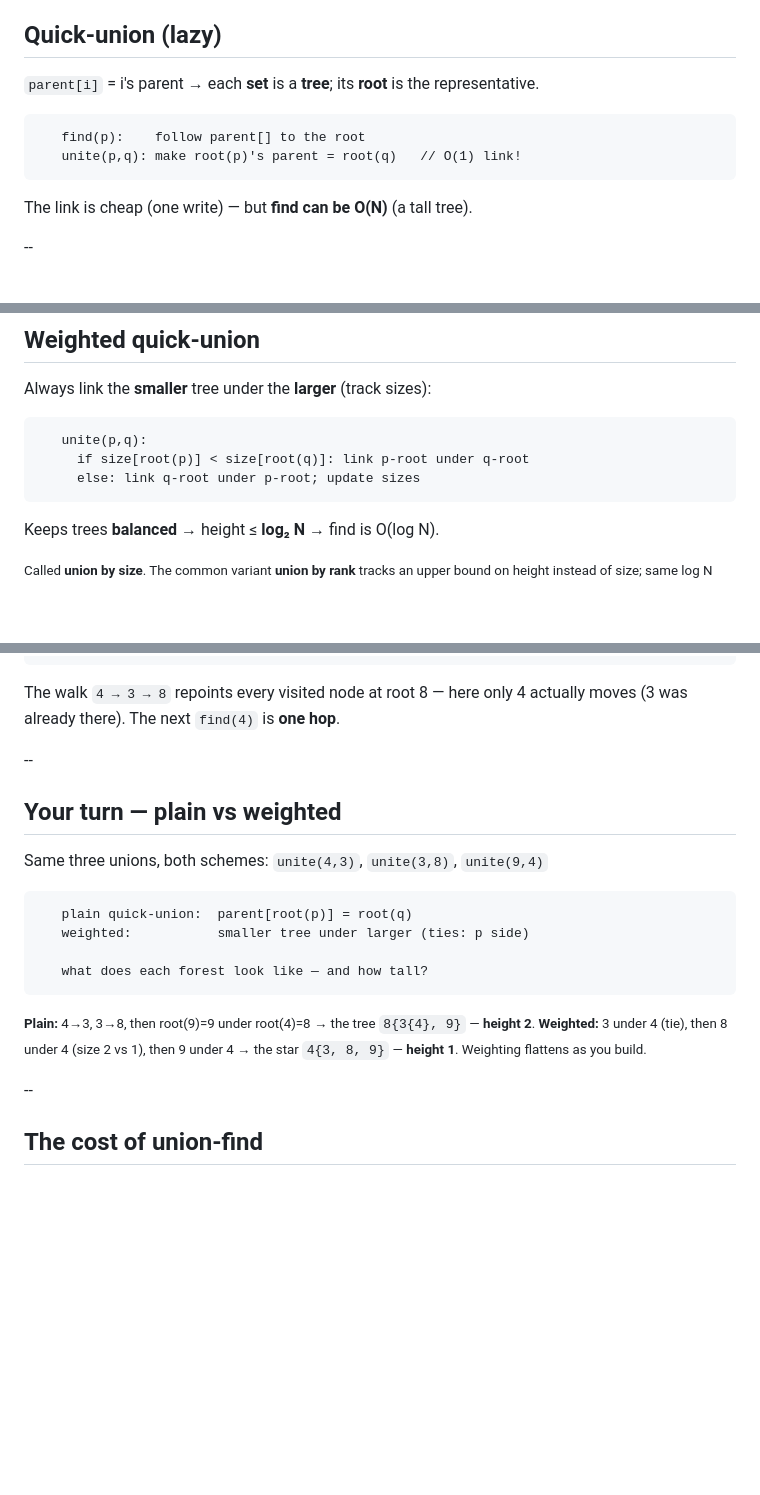
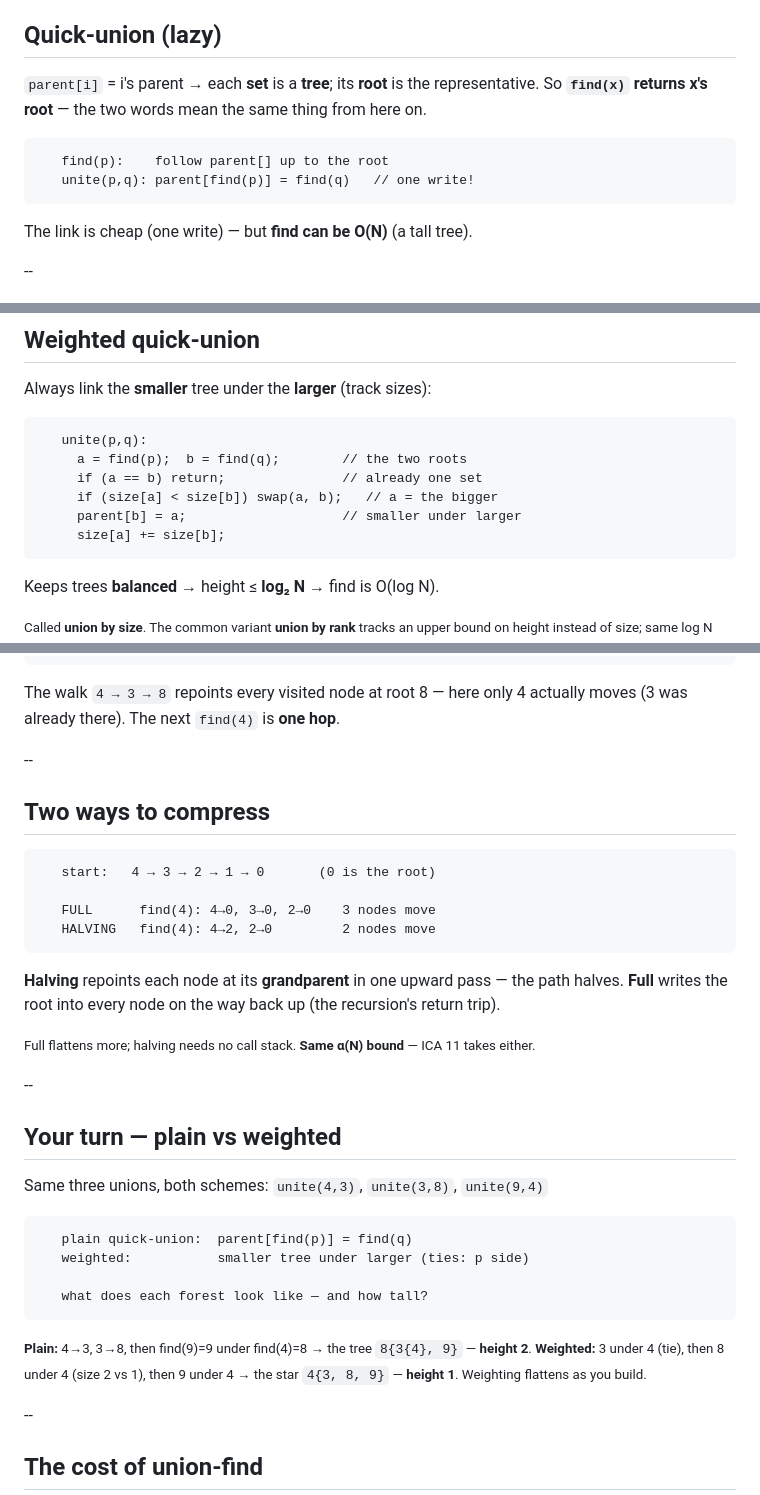
Before and after one commit to mgav-uwb/UWB-CSS-343---Data-Structures-Algorithms, a Markdown page: sessions/S11-mst-union-find/L11-mst-union-find.md, 3 parts joined by grey strips. Drawn GitHub-style; blank space fills up the shorter version.

Commit message:
L11: find(x) IS the root, and path halving explained rather than name-dropped
The deck used an undefined root(...) in three pseudocode spots after
introducing find; all now say find(...), and the quick-union slide states
that find(x) returns x's root. The weighted unite pseudocode is now complete
(both roots named, early return when they match, explicit swap and size
update).

New slide "Two ways to compress" runs full compression and path halving on
one chain: full moves 3 nodes, halving moves 2 by repointing each node at its
grandparent in a single pass. Same alpha(N) bound either way.

Co-Authored-By: Claude Opus 5 (1M context) <noreply@anthropic.com>

````diff
--- a/sessions/S11-mst-union-find/L11-mst-union-find.md
+++ b/sessions/S11-mst-union-find/L11-mst-union-find.md
@@ -157,11 +157,11 @@ Every union rescans the array — N unions ⇒ **O(N²)**. Unusable at scale.
 
 ## Quick-union (lazy)
 
-`parent[i]` = i's parent → each **set** is a **tree**; its **root** is the representative.
+`parent[i]` = i's parent → each **set** is a **tree**; its **root** is the representative. So **`find(x)` returns x's root** — the two words mean the same thing from here on.
 
 ```text
-   find(p):    follow parent[] to the root
-   unite(p,q): make root(p)'s parent = root(q)   // O(1) link!
+   find(p):    follow parent[] up to the root
+   unite(p,q): parent[find(p)] = find(q)   // one write!
 ```
 
 The link is cheap (one write) — but **find can be O(N)** (a tall tree).
@@ -203,8 +203,11 @@ Always link the **smaller** tree under the **larger** (track sizes):
 
 ```text
    unite(p,q):
-     if size[root(p)] < size[root(q)]: link p-root under q-root
-     else: link q-root under p-root; update sizes
+     a = find(p);  b = find(q);        // the two roots
+     if (a == b) return;               // already one set
+     if (size[a] < size[b]) swap(a, b);   // a = the bigger
+     parent[b] = a;                    // smaller under larger
+     size[a] += size[b];
 ```
 
 Keeps trees **balanced** → height ≤ **log₂ N** → find is O(log N).
@@ -259,18 +262,33 @@ The walk `4 → 3 → 8` repoints every visited node at root 8 — here only 4 a
 
 --
 
+## Two ways to compress
+
+```text
+   start:   4 → 3 → 2 → 1 → 0       (0 is the root)
+
+   FULL      find(4): 4→0, 3→0, 2→0    3 nodes move
+   HALVING   find(4): 4→2, 2→0         2 nodes move
+```
+
+**Halving** repoints each node at its **grandparent** in one upward pass — the path halves. **Full** writes the root into every node on the way back up (the recursion's return trip).
+
+<small>Full flattens more; halving needs no call stack. **Same α(N) bound** — ICA 11 takes either.</small>
+
+--
+
 ## Your turn — plain vs weighted
 
 Same three unions, both schemes: `unite(4,3)`, `unite(3,8)`, `unite(9,4)`
 
 ```text
-   plain quick-union:  parent[root(p)] = root(q)
+   plain quick-union:  parent[find(p)] = find(q)
    weighted:           smaller tree under larger (ties: p side)
 
    what does each forest look like — and how tall?
 ```
 
-<small>**Plain:** 4→3, 3→8, then root(9)=9 under root(4)=8 → the tree `8{3{4}, 9}` — **height 2**. **Weighted:** 3 under 4 (tie), then 8 under 4 (size 2 vs 1), then 9 under 4 → the star `4{3, 8, 9}` — **height 1**. Weighting flattens as you build.</small> <!-- .element: class="fragment" -->
+<small>**Plain:** 4→3, 3→8, then find(9)=9 under find(4)=8 → the tree `8{3{4}, 9}` — **height 2**. **Weighted:** 3 under 4 (tie), then 8 under 4 (size 2 vs 1), then 9 under 4 → the star `4{3, 8, 9}` — **height 1**. Weighting flattens as you build.</small> <!-- .element: class="fragment" -->
 
 --
 
````
Also changed, not shown: other parts of sessions/S11-mst-union-find/L11-mst-union-find.md (+1 -1 lines).
